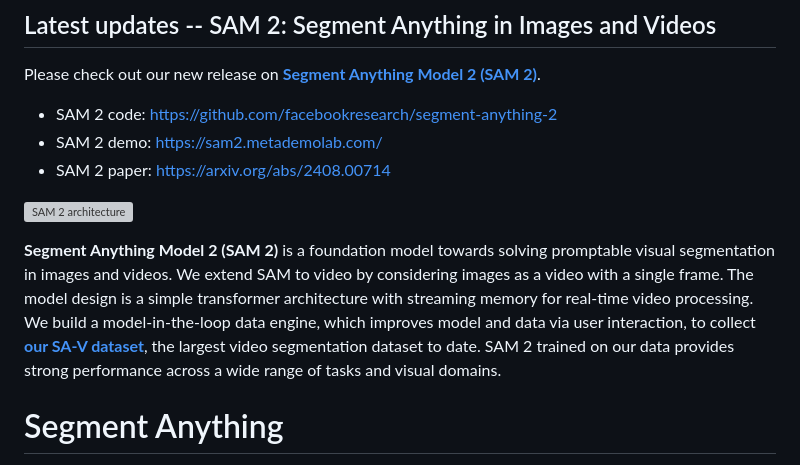
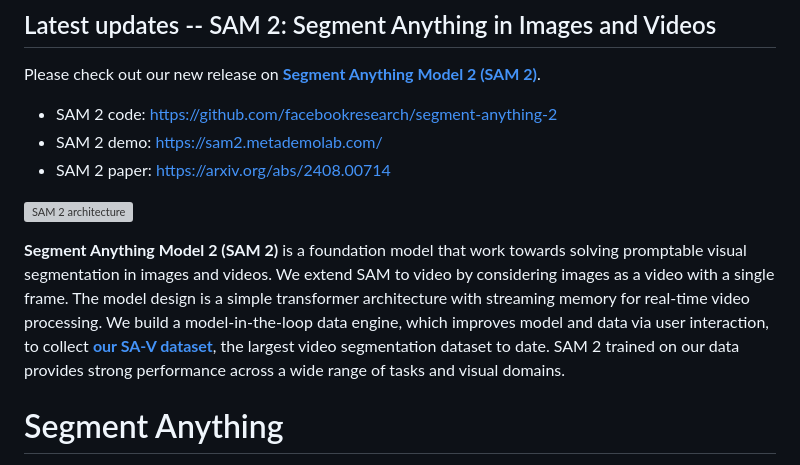
Before and after one commit to facebookresearch/segment-anything, a Markdown page: README.md, the part around the change. GitHub-like rendering; grey boxes are pictures that could not be loaded.

Commit message:
small word Update README.md

```diff
--- a/README.md
+++ b/README.md
@@ -8,7 +8,7 @@ Please check out our new release on [**Segment Anything Model 2 (SAM 2)**](https
 
  ![SAM 2 architecture](https://github.com/facebookresearch/segment-anything-2/blob/main/assets/model_diagram.png?raw=true)
 
-**Segment Anything Model 2 (SAM 2)** is a foundation model towards solving promptable visual segmentation in images and videos. We extend SAM to video by considering images as a video with a single frame. The model design is a simple transformer architecture with streaming memory for real-time video processing. We build a model-in-the-loop data engine, which improves model and data via user interaction, to collect [**our SA-V dataset**](https://ai.meta.com/datasets/segment-anything-video), the largest video segmentation dataset to date. SAM 2 trained on our data provides strong performance across a wide range of tasks and visual domains.
+**Segment Anything Model 2 (SAM 2)** is a foundation model that work towards solving promptable visual segmentation in images and videos. We extend SAM to video by considering images as a video with a single frame. The model design is a simple transformer architecture with streaming memory for real-time video processing. We build a model-in-the-loop data engine, which improves model and data via user interaction, to collect [**our SA-V dataset**](https://ai.meta.com/datasets/segment-anything-video), the largest video segmentation dataset to date. SAM 2 trained on our data provides strong performance across a wide range of tasks and visual domains.
 
 # Segment Anything
 
```
